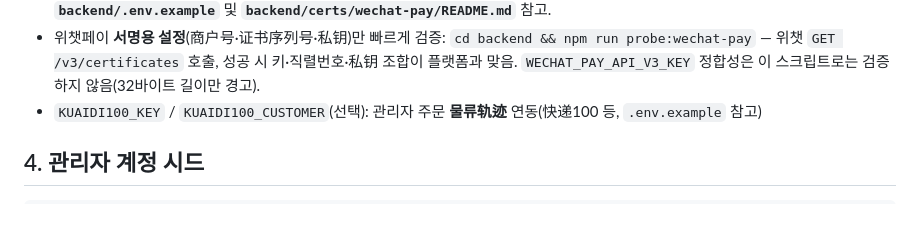
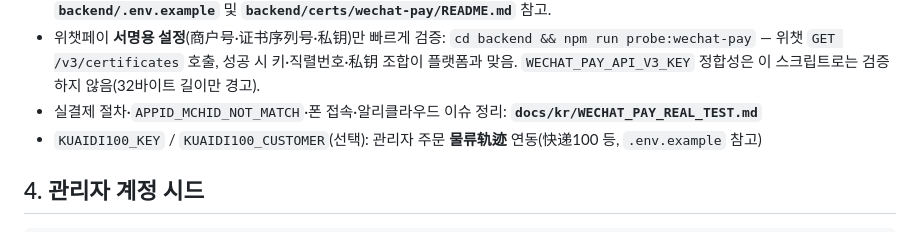
Before and after one commit to YunchanYeo/-, a Markdown page: docs/kr/BACKEND_README.md, the part around the change. Rendered like a GitHub page.

```diff
--- a/docs/kr/BACKEND_README.md
+++ b/docs/kr/BACKEND_README.md
@@ -55,6 +55,7 @@ WECHAT_PAY_MOCK=true
 - `WECHAT_APPID` / `WECHAT_APPSECRET`: WeChat 로그인 코드 교환
 - `WECHAT_PAY_MOCK`: `false`가 아니면 결제 mock. 실결제·商户证书·`WECHAT_PAY_PRIVATE_KEY` PEM 형식·Docker 반영은 **`backend/.env.example`** 및 **`backend/certs/wechat-pay/README.md`** 참고.
 - 위챗페이 **서명용 설정**(商户号·证书序列号·私钥)만 빠르게 검증: `cd backend && npm run probe:wechat-pay` — 위챗 `GET /v3/certificates` 호출, 성공 시 키·직렬번호·私钥 조합이 플랫폼과 맞음. `WECHAT_PAY_API_V3_KEY` 정합성은 이 스크립트로는 검증하지 않음(32바이트 길이만 경고).
+- 실결제 절차·`APPID_MCHID_NOT_MATCH`·폰 접속·알리클라우드 이슈 정리: **`docs/kr/WECHAT_PAY_REAL_TEST.md`**
 - `KUAIDI100_KEY` / `KUAIDI100_CUSTOMER`(선택): 관리자 주문 **물류轨迹** 연동(快递100 등, `.env.example` 참고)
 
 ## 4. 관리자 계정 시드
```
Also changed, not shown: docs/kr/README.md (+1 -0 lines), docs/kr/WECHAT_PAY_REAL_TEST.md (added, +135 -0 lines).
